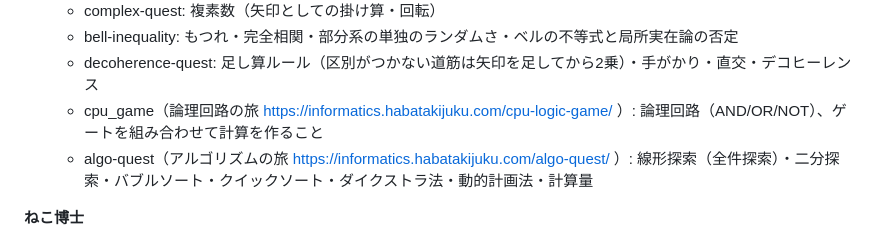
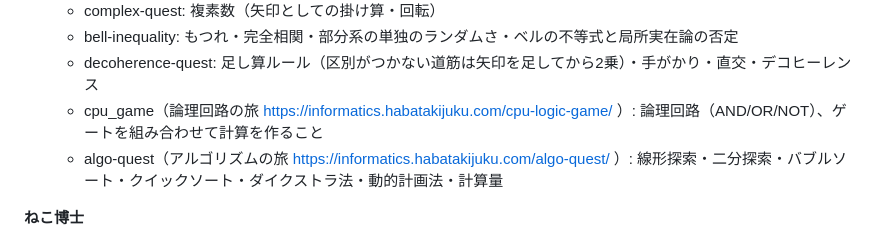
Before and after one commit to ruglerugle/quantum-computer, a Markdown page: CLAUDE.md, the part around the change. Rendered like a GitHub page.

Commit message:
docs: 既習リストの表記を線形探索に統一
Co-Authored-By: Claude Fable 5 <noreply@anthropic.com>

```diff
--- a/CLAUDE.md
+++ b/CLAUDE.md
@@ -57,7 +57,7 @@
   - bell-inequality: もつれ・完全相関・部分系の単独のランダムさ・ベルの不等式と局所実在論の否定
   - decoherence-quest: 足し算ルール（区別がつかない道筋は矢印を足してから2乗）・手がかり・直交・デコヒーレンス
   - cpu_game（論理回路の旅 https://informatics.habatakijuku.com/cpu-logic-game/ ）: 論理回路（AND/OR/NOT）、ゲートを組み合わせて計算を作ること
-  - algo-quest（アルゴリズムの旅 https://informatics.habatakijuku.com/algo-quest/ ）: 線形探索（全件探索）・二分探索・バブルソート・クイックソート・ダイクストラ法・動的計画法・計算量
+  - algo-quest（アルゴリズムの旅 https://informatics.habatakijuku.com/algo-quest/ ）: 線形探索・二分探索・バブルソート・クイックソート・ダイクストラ法・動的計画法・計算量
 
 **ねこ博士**
 - **oop-game（オブジェクト指向クエスト）のねこ先生と同一人物として口調を合わせる**。落ち着いた短い相づち（「うん」「そう」「そうだね」「その通り」）＋淡々とした説明が基本
```
